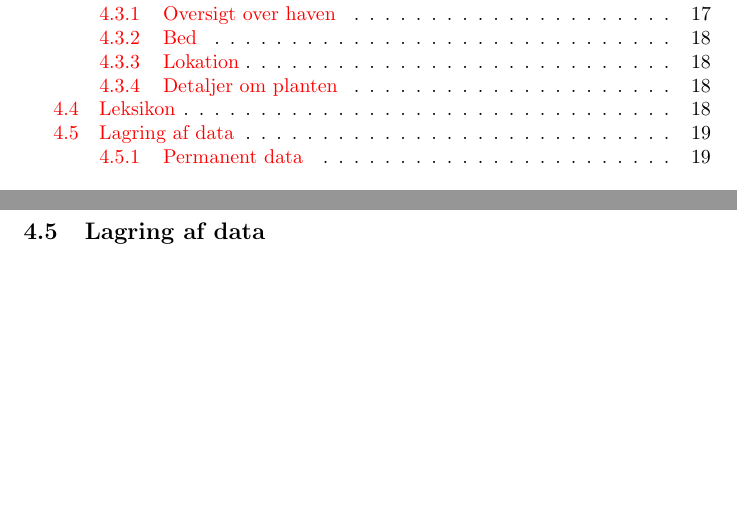
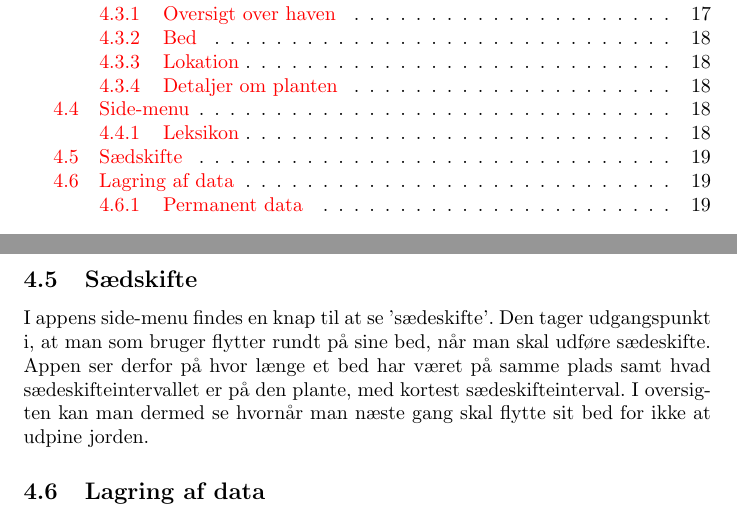
Before and after one commit to Peterwmoss/Vegetable-Garden-Organizer, a LaTeX document (report/main.tex, which reads report/dokumentation.tex): two parts of pages 2 and 19 of 22, joined at a grey line, cut so that both start at the same text, the shorter picture padded with empty space. Compiled offline with pdfLaTeX.

Commit message:
Crop rotation documentation

```diff
--- a/report/dokumentation.tex
+++ b/report/dokumentation.tex
@@ -80,3 +83,5 @@ Vi har lavet en oversigt over alle planter, som man kan navigere til ved brug af
+\subsection{Sædskifte}
+I appens side-menu findes en knap til at se 'sædeskifte'. Den tager udgangspunkt i, at man som bruger flytter rundt på sine bed, når man skal udføre sædeskifte. Appen ser derfor på hvor længe et bed har været på samme plads samt hvad sædeskifteintervallet er på den plante, med kortest sædeskifteinterval. I oversigten kan man dermed se hvornår man næste gang skal flytte sit bed for ikke at udpine jorden.
 
 \subsection{Lagring af data}
 
```
Also changed, not shown: report/dokumentation.tex (5 more changed lines).
